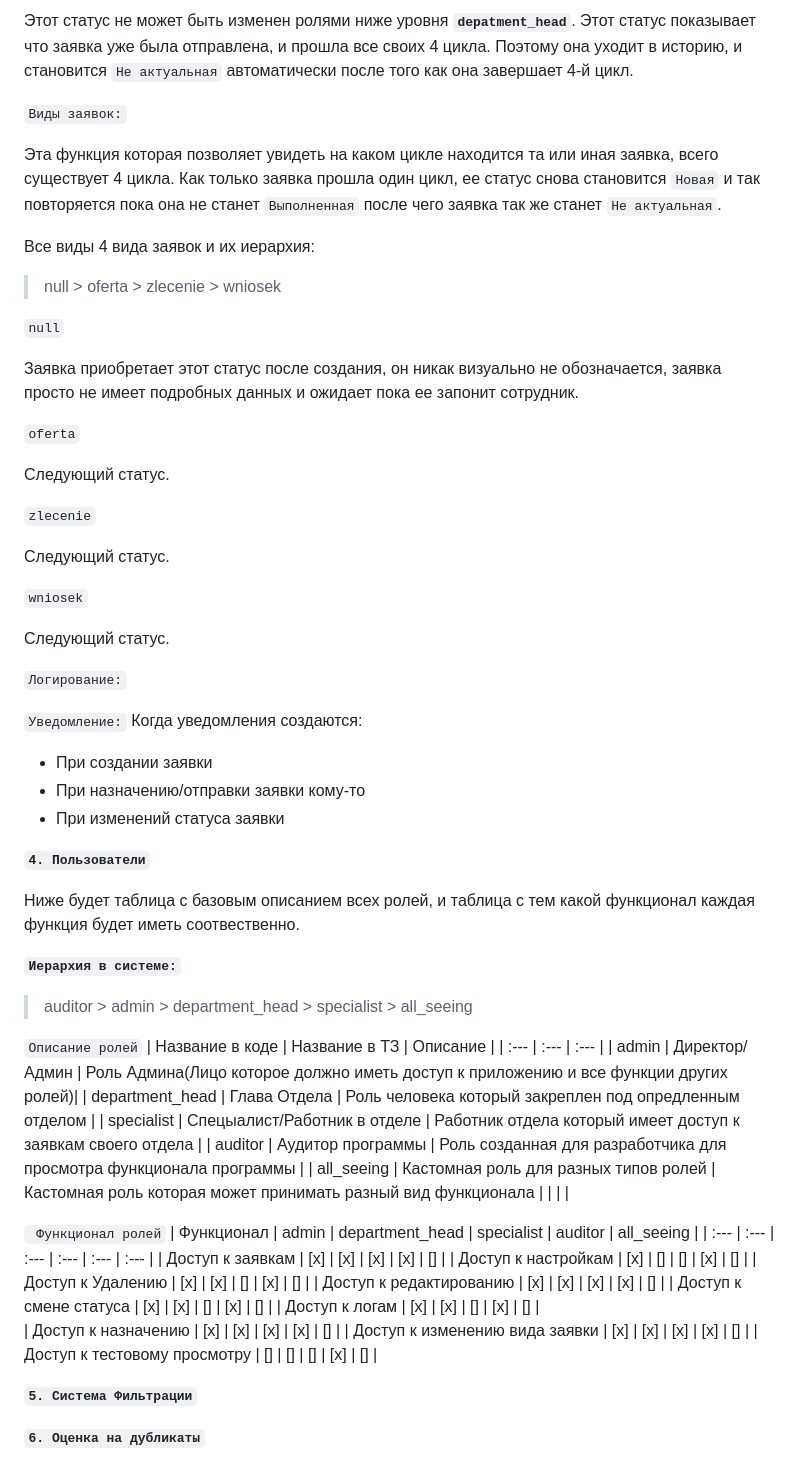
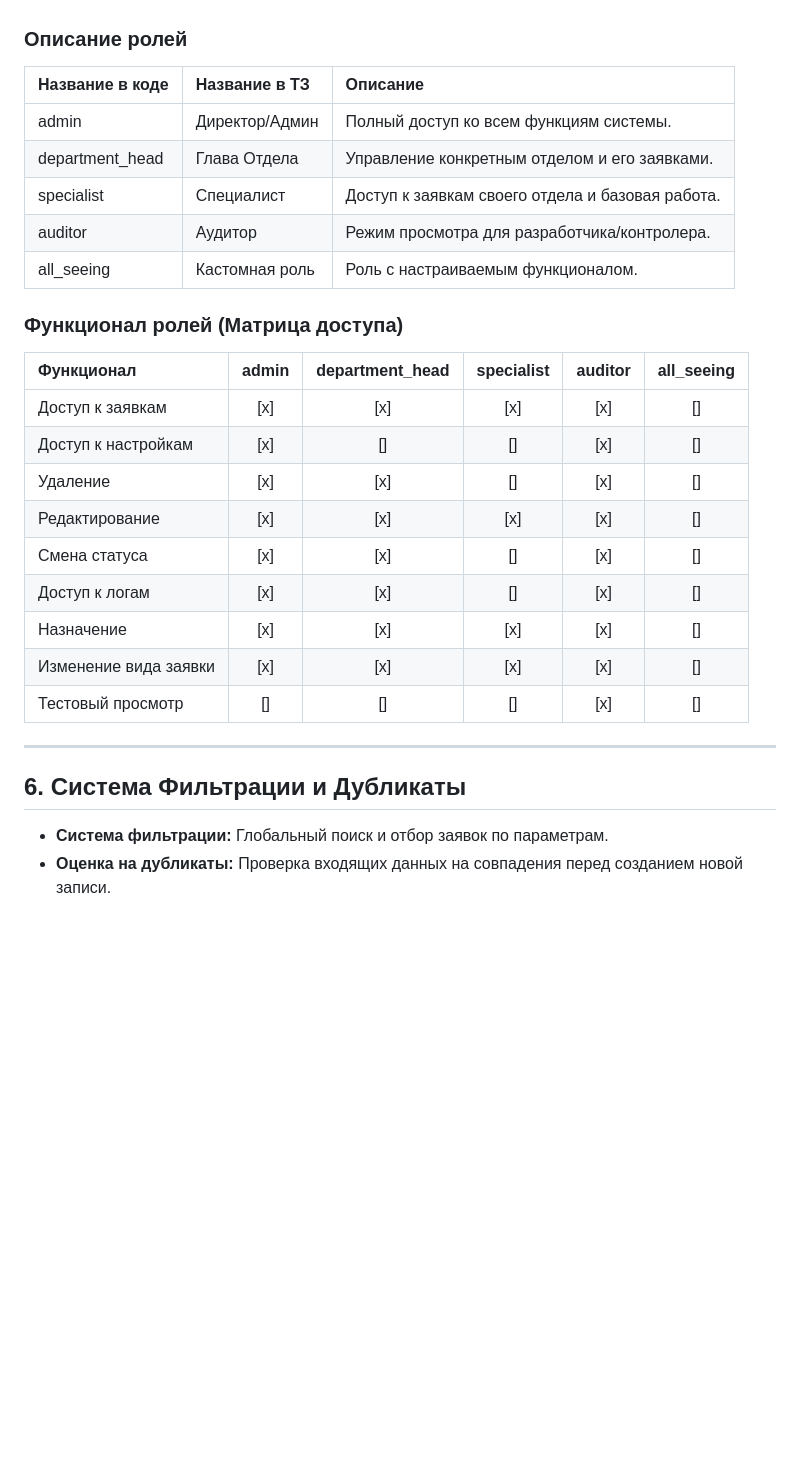
Before and after one commit to shalyn42k/zetom_crm, a Markdown page: DOCS/requirements.md, the part around one of its changes. GitHub-like rendering; blank space fills up the shorter version.

```diff
--- a/DOCS/requirements.md
+++ b/DOCS/requirements.md
@@ -127,70 +66,27 @@ READ-ONLY своего рода.
-Этот статус не может быть изменен ролями ниже уровня **`depatment_head`**.
-Этот статус показывает что заявка уже была отправлена, и прошла все своих 4 цикла. Поэтому она уходит в историю, и становится `Не актуальная` автоматически после того как она завершает 4-й цикл.
-
-`Виды заявок:`
-
-Эта функция которая позволяет увидеть на каком цикле находится та или иная заявка, всего существует 4 цикла. Как только заявка прошла один цикл, ее статус снова становится `Новая` и так повторяется пока она не станет `Выполненная` после чего заявка так же станет `Не актуальная`.
-
-Все виды 4 вида заявок и их иерархия:
-
-> null > oferta > zlecenie > wniosek
-
-`null`
-
-Заявка приобретает этот статус после создания, он никак визуально не обозначается, заявка просто не имеет подробных данных и ожидает пока ее запонит сотрудник.
-
-`oferta`
-
-Следующий статус.
-
-`zlecenie`
-
-Следующий статус.
-
-`wniosek`
-
-Следующий статус.
-
-
-`Логирование:`
-
-`Уведомление:`
-  Когда уведомления создаются:
-   - При создании заявки
-   - При назначению/отправки заявки кому-то
-   - При изменений статуса заявки
-
-**`4. Пользователи`**
-
-Ниже будет таблица с базовым описанием всех ролей, и таблица с тем какой функционал каждая функция будет иметь соотвественно.
-
-**`Иерархия в системе:`**
-> auditor > admin > department_head > specialist > all_seeing
-
-`Описание ролей`
+### Описание ролей
 | Название в коде | Название в ТЗ | Описание |
 | :--- | :--- | :--- |
-|  admin | Директор/Админ | Роль Админа(Лицо которое должно иметь доступ к приложению и все функции других ролей)|
-|  department_head | Глава Отдела | Роль человека который закреплен под опредленным отделом |
-|  specialist | Спецыалист/Работник в отделе | Работник отдела который имеет доступ к заявкам своего отдела |
-|  auditor | Аудитор программы | Роль созданная для разработчика для просмотра функционала программы |
-|  all_seeing | Кастомная роль для разных типов ролей | Кастомная роль которая может принимать разный вид функционала |
-|  |  |
+| admin | Директор/Админ | Полный доступ ко всем функциям системы. |
+| department_head | Глава Отдела | Управление конкретным отделом и его заявками. |
+| specialist | Специалист | Доступ к заявкам своего отдела и базовая работа. |
+| auditor | Аудитор | Режим просмотра для разработчика/контролера. |
+| all_seeing | Кастомная роль | Роль с настраиваемым функционалом. |
 
-` Функционал ролей`
+### Функционал ролей (Матрица доступа)
 | Функционал | admin | department_head | specialist | auditor | all_seeing |
-| :--- | :--- | :--- |  :--- | :--- | :--- |
-| Доступ к заявкам | [x] | [x] | [x] | [x] |  [] |
-| Доступ к настройкам | [x] | [] |  [] |  [x] |  [] |
-| Доступ к Удалению |  [x] | [x] |  [] |  [x] |  [] |
-| Доступ к редактированию | [x] | [x] | [x] |  [x] |  [] |
-| Доступ к смене статуса |  [x] | [x] | [] |  [x] |  [] |
-| Доступ к логам |  [x] | [x] | [] | [x] | [] |
-| Доступ к назначению | [x] | [x] | [x] |  [x] |  [] |
-| Доступ к изменению вида заявки | [x] | [x] | [x] | [x] | [] |
-| Доступ к тестовому просмотру | [] | [] | [] | [x] | [] |
+| :--- | :---: | :---: | :---: | :---: | :---: |
+| Доступ к заявкам | [x] | [x] | [x] | [x] | [] |
+| Доступ к настройкам | [x] | [] | [] | [x] | [] |
+| Удаление | [x] | [x] | [] | [x] | [] |
+| Редактирование | [x] | [x] | [x] | [x] | [] |
+| Смена статуса | [x] | [x] | [] | [x] | [] |
+| Доступ к логам | [x] | [x] | [] | [x] | [] |
+| Назначение | [x] | [x] | [x] | [x] | [] |
+| Изменение вида заявки | [x] | [x] | [x] | [x] | [] |
+| Тестовый просмотр | [] | [] | [] | [x] | [] |
 
+---
 
-**`5. Система Фильтрации`**
-
-**`6. Оценка на дубликаты`**
+## 6. Система Фильтрации и Дубликаты
+* **Система фильтрации:** Глобальный поиск и отбор заявок по параметрам.
+* **Оценка на дубликаты:** Проверка входящих данных на совпадения перед созданием новой записи.
```
Also changed, not shown: other parts of DOCS/requirements.md (+45 -106 lines).
